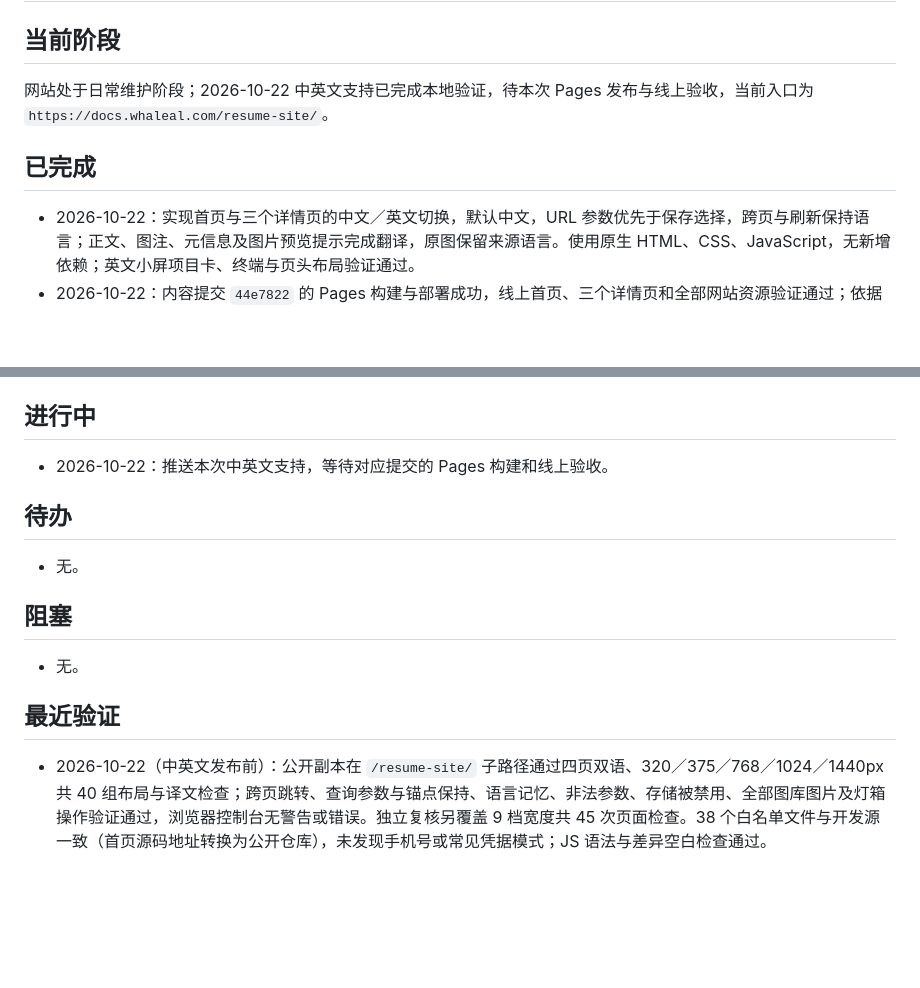
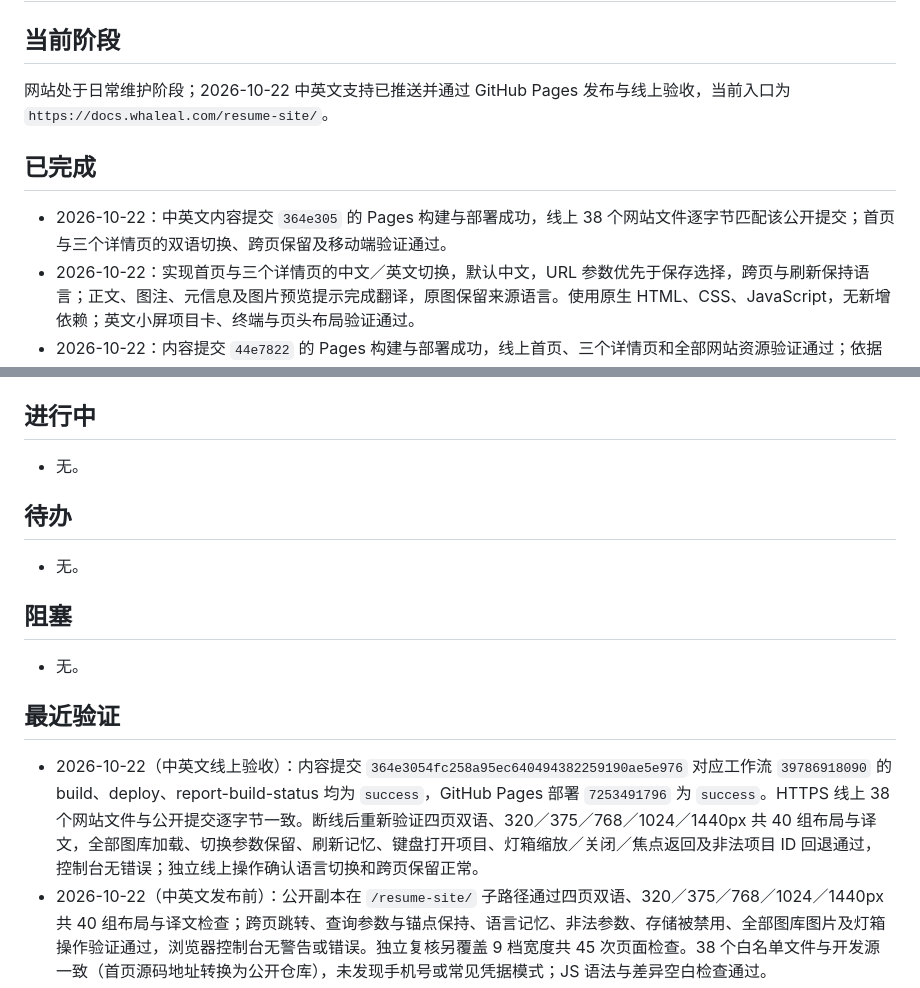
Before and after one commit to whaleal-dev/resume-site, a Markdown page: ROADMAP.md, 2 parts joined by grey strips. GitHub-like rendering; blank space fills up the shorter version.

Commit message:
docs: 记录双语站点 Pages 构建与线上验收成功

```diff
--- a/ROADMAP.md
+++ b/ROADMAP.md
@@ -2,10 +2,11 @@
 
 ## 当前阶段
 
-网站处于日常维护阶段；2026-10-22 中英文支持已完成本地验证，待本次 Pages 发布与线上验收，当前入口为 `https://docs.whaleal.com/resume-site/`。
+网站处于日常维护阶段；2026-10-22 中英文支持已推送并通过 GitHub Pages 发布与线上验收，当前入口为 `https://docs.whaleal.com/resume-site/`。
 
 ## 已完成
 
+- 2026-10-22：中英文内容提交 `364e305` 的 Pages 构建与部署成功，线上 38 个网站文件逐字节匹配该公开提交；首页与三个详情页的双语切换、跨页保留及移动端验证通过。
 - 2026-10-22：实现首页与三个详情页的中文／英文切换，默认中文，URL 参数优先于保存选择，跨页与刷新保持语言；正文、图注、元信息及图片预览提示完成翻译，原图保留来源语言。使用原生 HTML、CSS、JavaScript，无新增依赖；英文小屏项目卡、终端与页头布局验证通过。
 - 2026-10-22：内容提交 `44e7822` 的 Pages 构建与部署成功，线上首页、三个详情页和全部网站资源验证通过；依据 GitHub 部署状态与默认入口跳转校正 README 中的当前站点地址，沿用现有域名配置。
 - 2026-10-22：同步最新简历对应的首页与三个项目详情，修正开发年限、任务恢复及源库影响的过强表述，优化项目职责、AI 运维和成果展示；首页源码链接统一指向公开仓库，原始简历与私有资料未同步。
@@ -18,7 +19,7 @@
 
 ## 进行中
 
-- 2026-10-22：推送本次中英文支持，等待对应提交的 Pages 构建和线上验收。
+- 无。
 
 ## 待办
 
@@ -30,6 +31,7 @@
 
 ## 最近验证
 
+- 2026-10-22（中英文线上验收）：内容提交 `364e3054fc258a95ec640494382259190ae5e976` 对应工作流 `39786918090` 的 build、deploy、report-build-status 均为 `success`，GitHub Pages 部署 `7253491796` 为 `success`。HTTPS 线上 38 个网站文件与公开提交逐字节一致。断线后重新验证四页双语、320／375／768／1024／1440px 共 40 组布局与译文，全部图库加载、切换参数保留、刷新记忆、键盘打开项目、灯箱缩放／关闭／焦点返回及非法项目 ID 回退通过，控制台无错误；独立线上操作确认语言切换和跨页保留正常。
 - 2026-10-22（中英文发布前）：公开副本在 `/resume-site/` 子路径通过四页双语、320／375／768／1024／1440px 共 40 组布局与译文检查；跨页跳转、查询参数与锚点保持、语言记忆、非法参数、存储被禁用、全部图库图片及灯箱操作验证通过，浏览器控制台无警告或错误。独立复核另覆盖 9 档宽度共 45 次页面检查。38 个白名单文件与开发源一致（首页源码地址转换为公开仓库），未发现手机号或常见凭据模式；JS 语法与差异空白检查通过。
 - 2026-10-22（线上）：内容提交 `44e7822c17a2d33ba58f25379b2830de4f8055d6` 对应的工作流 `39777582815` 中，build、deploy 与 report-build-status 均为 `success`，GitHub Pages 部署状态为 `success`。默认入口跳转至 `https://docs.whaleal.com/resume-site/`，该地址的首页、三个详情页均 HTTP 200，38 个网站文件逐字节匹配本次公开副本。四个线上页面在 1440px 与 390px 下无横向溢出、损坏图片或控制台警告、错误；旧的 `https://whaleal.com/resume-site/` 本轮返回 403，仅更正文档入口，未改域名配置。
 - 2026-10-22（发布前）：公开副本在 `/resume-site/` 子路径下，首页与三个详情页均通过 1440px 桌面端和 390px 移动端检查，无横向溢出或新增控制台警告、错误；首页三个源码链接均指向公开仓库。网站文件脱敏扫描、静态资源相对路径、JavaScript 语法和 `git diff --check` 通过。
```
